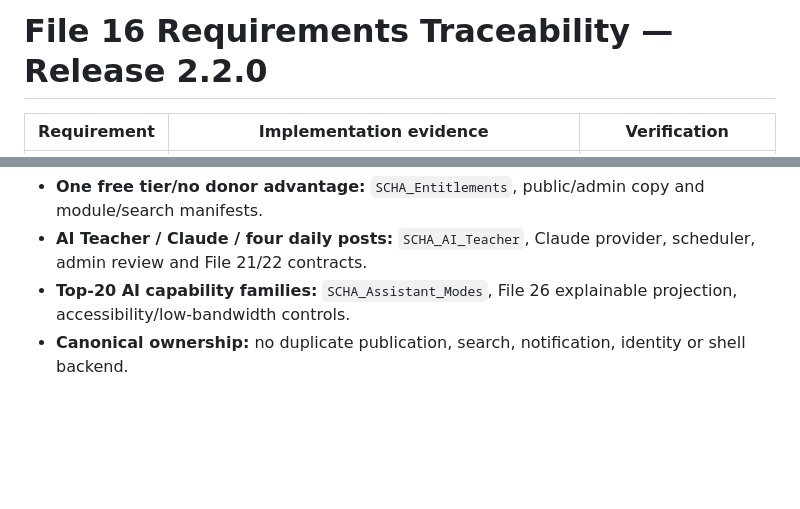
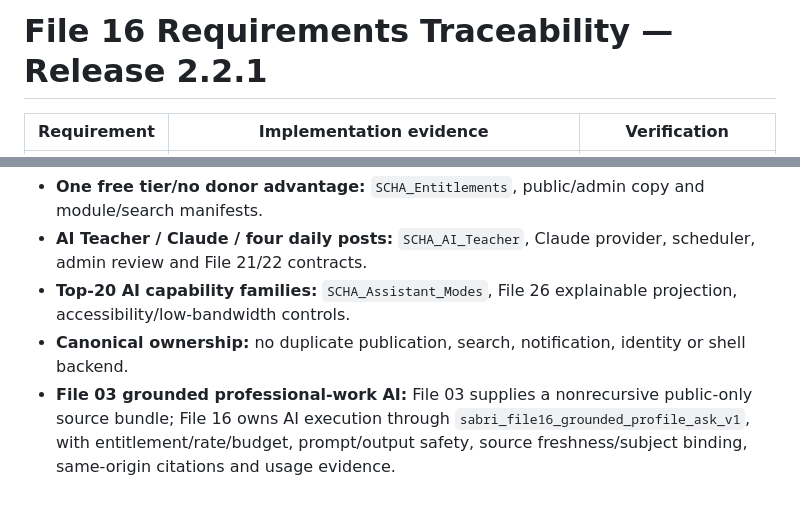
Before and after one commit to majidhussainqadri1-dot/16-ai-sabri-homeopathy-study-guide-temporary-bridge, a Markdown page: 16-sabri-classical-homeopathy-ai/docs/TRACEABILITY.md, 2 parts joined by grey strips. Drawn GitHub-style; blank space fills up the shorter version.

Commit message:
Trace File 03 grounded-work integration

```diff
--- a/16-sabri-classical-homeopathy-ai/docs/TRACEABILITY.md
+++ b/16-sabri-classical-homeopathy-ai/docs/TRACEABILITY.md
@@ -1,4 +1,4 @@
-# File 16 Requirements Traceability — Release 2.2.0
+# File 16 Requirements Traceability — Release 2.2.1
 
 | Requirement | Implementation evidence | Verification |
 |---|---|---|
@@ -41,3 +41,4 @@
 - **AI Teacher / Claude / four daily posts:** `SCHA_AI_Teacher`, Claude provider, scheduler, admin review and File 21/22 contracts.
 - **Top-20 AI capability families:** `SCHA_Assistant_Modes`, File 26 explainable projection, accessibility/low-bandwidth controls.
 - **Canonical ownership:** no duplicate publication, search, notification, identity or shell backend.
+- **File 03 grounded professional-work AI:** File 03 supplies a nonrecursive public-only source bundle; File 16 owns AI execution through `sabri_file16_grounded_profile_ask_v1`, with entitlement/rate/budget, prompt/output safety, source freshness/subject binding, same-origin citations and usage evidence.
```
